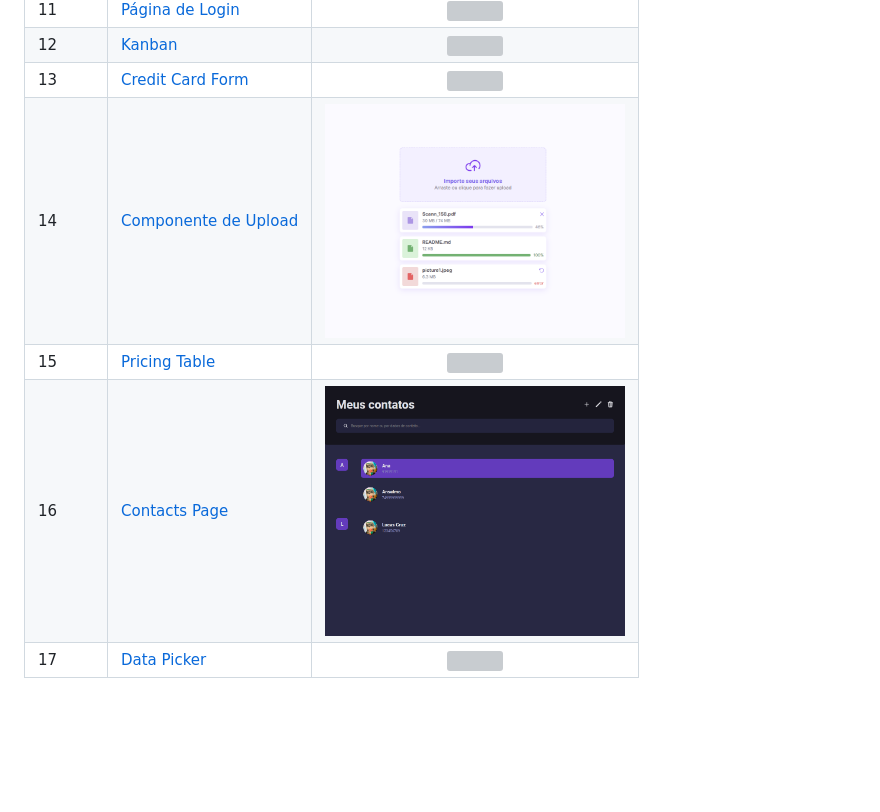
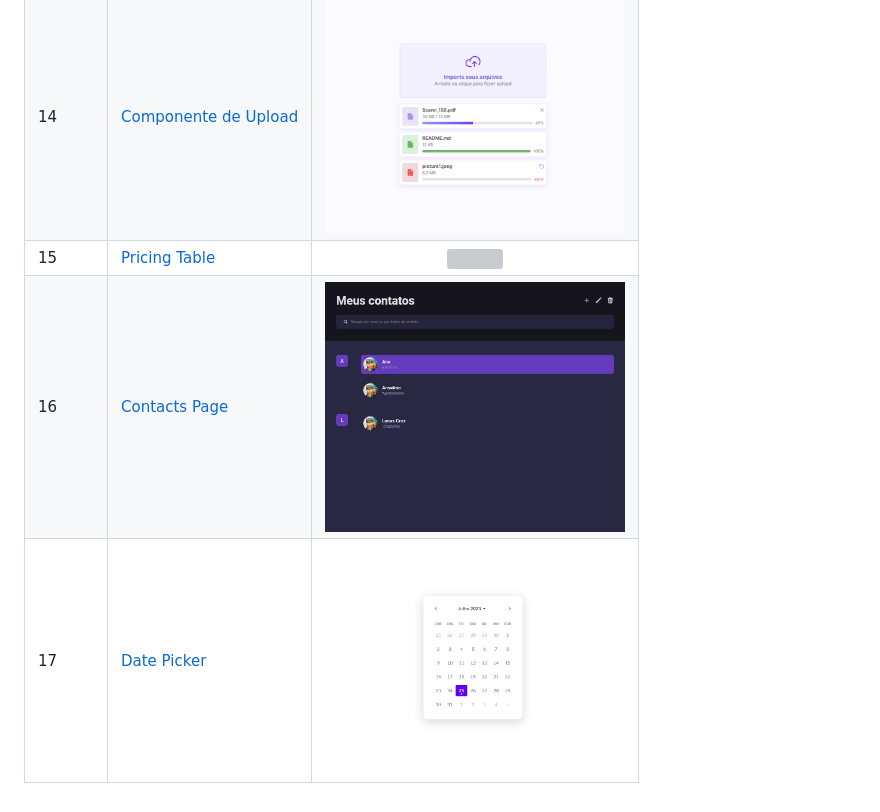
Before and after one commit to lucazcruz/bora-codar, a Markdown page: README.md, the part around the change. GitHub-like rendering; blank space fills up the shorter version; grey boxes are pictures that could not be loaded.

```diff
--- a/README.md
+++ b/README.md
@@ -178,10 +178,10 @@
         <tr>
           <td>17</td>
           <td>
-            <a href="data-picker">Data Picker</a>
+            <a href="date-picker">Date Picker</a>
           </td>
           <td align="center">
-            <a href="https://lucazcruz.github.io/bora-codar/data-picker/"><img width="300px" src="./data-picker/screenshot.png" /></a>
+            <a href="https://lucazcruz.github.io/bora-codar/date-picker/"><img width="300px" src="./date-picker/screenshot.png" /></a>
           </td>
         </tr>
     </tbody>
```
